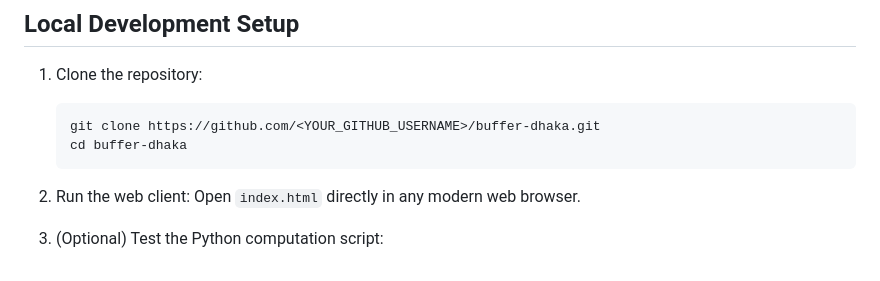
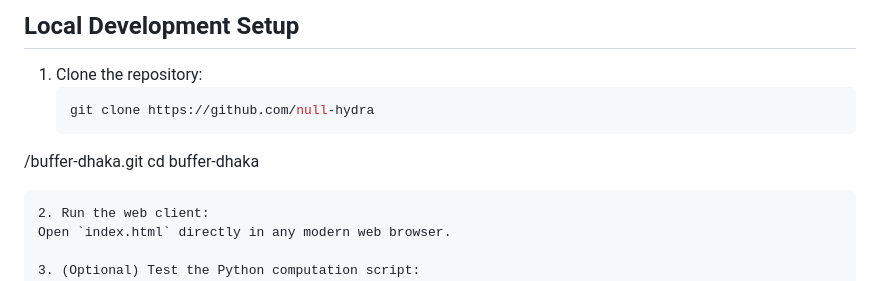
Before and after one commit to null-hydra/buffer-dhaka, a Markdown page: README.md, the part around the change. Rendered like a GitHub page.

````diff
--- a/README.md
+++ b/README.md
@@ -51,7 +51,8 @@ buffer-dhaka/
 
 1. Clone the repository:
    ```bash
-   git clone https://github.com/<YOUR_GITHUB_USERNAME>/buffer-dhaka.git
+   git clone https://github.com/null-hydra
+  /buffer-dhaka.git
    cd buffer-dhaka
    ```
 2. Run the web client:
````
